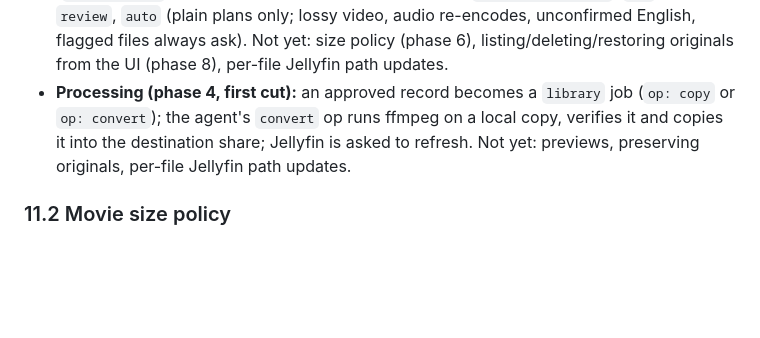
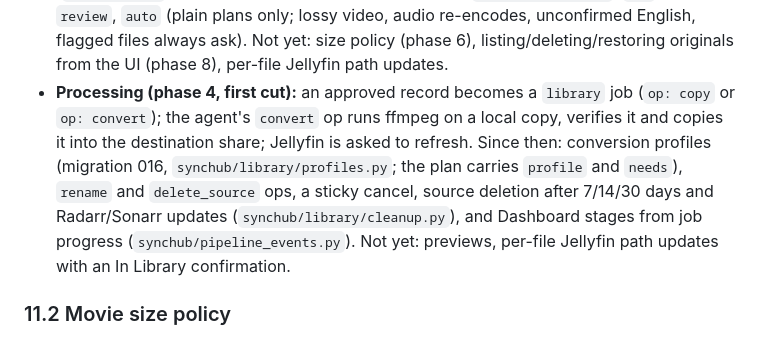
Before and after one commit to ThebumGreg/letterboxd_scraper, a Markdown page: docs/DESIGN_ENCODING.md, the part around the change. GitHub-like rendering; blank space fills up the shorter version.

```diff
--- a/docs/DESIGN_ENCODING.md
+++ b/docs/DESIGN_ENCODING.md
@@ -297,7 +297,7 @@ It works on its own: no download pipeline, no extra PCs needed (a worker can run
 - **Decisions** are stored per file (`approval_status`, who, when, note; a changed file resets its approval) and every change is in `library_event`. The profile chosen on the Who-is-watching page is the "who"; with no profile it says `guest`. Approving records a decision; since the processing step (`synchub/library/migrate.py`) it also queues the job that carries the decision out.
 - **Page.** Overview (queue cards with counts by confidence, share table, scans and searches, refreshed every 4 s while one runs and every 30 s otherwise), a list per queue (search, share and confidence filters, TV grouped by show and season, 100 per page), review one by one (keys `a` approve, `r` reject, `s` skip, `e` edit the name), the record page (what we suggest in plain words, editable file name, tracks to remove with locked ones disabled, identical copies, history), **Approve together** (a confirmation page that lists what will be approved; low confidence never included) and the CSV export with the original columns. Settings: destination share, movie and TV folder names, the usual file check (details only, last seconds, whole file), folders always left out.
 - **Download pipeline (phase 7, first cut):** `synchub/downloads.py`. The import webhook leaves a `download_import` row; a scan of the file's folder analyses it; SyncHub plans from the Library's own track rules; a `download` job (`plan.replace`) converts it on a worker and swaps it in under the same base name. The worker re-checks the share file against the analysed size/date, moves its hash-verified copy of the original to `work/originals/<job>-<hash>/` with `meta.json` (kept `originals_retention_days`, default 30; 0 keeps nothing), and only then renames the verified `.synchub-partial` over the file (a changed extension removes the old file after). SyncHub then asks Radarr (`RescanMovie`) or Sonarr (`RescanSeries`) to rescan and Jellyfin to refresh. Mode `download_pipeline`: `off` (default), `review`, `auto` (plain plans only; lossy video, audio re-encodes, unconfirmed English, flagged files always ask). Not yet: size policy (phase 6), listing/deleting/restoring originals from the UI (phase 8), per-file Jellyfin path updates.
-- **Processing (phase 4, first cut):** an approved record becomes a `library` job (`op: copy` or `op: convert`); the agent's `convert` op runs ffmpeg on a local copy, verifies it and copies it into the destination share; Jellyfin is asked to refresh. Not yet: previews, preserving originals, per-file Jellyfin path updates.
+- **Processing (phase 4, first cut):** an approved record becomes a `library` job (`op: copy` or `op: convert`); the agent's `convert` op runs ffmpeg on a local copy, verifies it and copies it into the destination share; Jellyfin is asked to refresh. Since then: conversion profiles (migration 016, `synchub/library/profiles.py`; the plan carries `profile` and `needs`), `rename` and `delete_source` ops, a sticky cancel, source deletion after 7/14/30 days and Radarr/Sonarr updates (`synchub/library/cleanup.py`), and Dashboard stages from job progress (`synchub/pipeline_events.py`). Not yet: previews, per-file Jellyfin path updates with an In Library confirmation.
 
 ### 11.2 Movie size policy
 
```
Also changed, not shown: CHANGELOG.md (+9 -0 lines).
